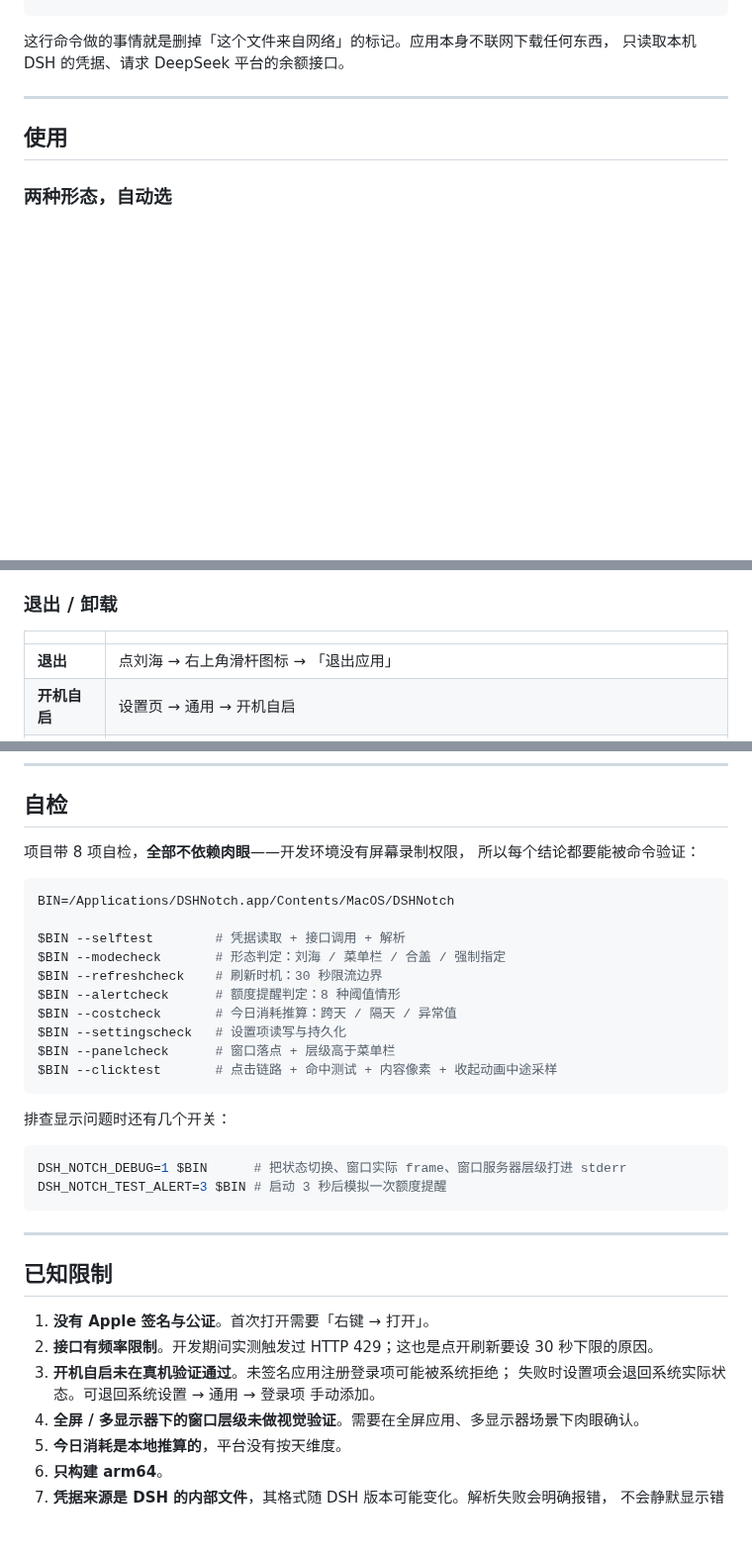
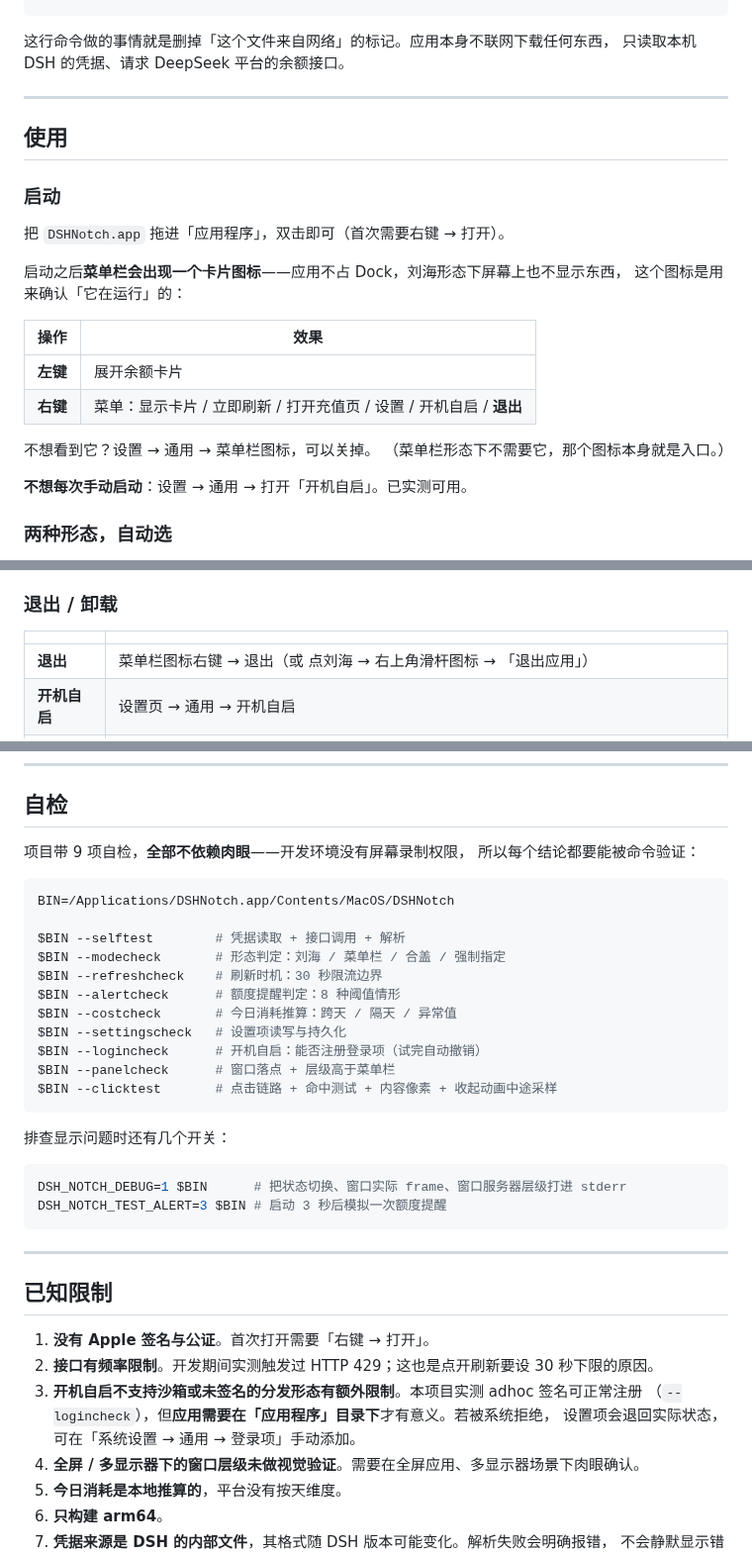
Before and after one commit to hennysky/dsh-notch, a Markdown page: README.md, 3 parts joined by grey strips. Shown at 99% size. Rendered like a GitHub page; blank space fills up the shorter version.

````diff
--- a/README.md
+++ b/README.md
@@ -85,6 +85,23 @@ xattr -dr com.apple.quarantine /Applications/DSHNotch.app
 
 ## 使用
 
+### 启动
+
+把 `DSHNotch.app` 拖进「应用程序」，双击即可（首次需要右键 → 打开）。
+
+启动之后**菜单栏会出现一个卡片图标**——应用不占 Dock，刘海形态下屏幕上也不显示东西，
+这个图标是用来确认「它在运行」的：
+
+| 操作 | 效果 |
+|---|---|
+| **左键** | 展开余额卡片 |
+| **右键** | 菜单：显示卡片 / 立即刷新 / 打开充值页 / 设置 / 开机自启 / **退出** |
+
+不想看到它？设置 → 通用 → 菜单栏图标，可以关掉。
+（菜单栏形态下不需要它，那个图标本身就是入口。）
+
+**不想每次手动启动**：设置 → 通用 → 打开「开机自启」。已实测可用。
+
 ### 两种形态，自动选
 
 **不需要在安装时选择，也不需要你知道自己有没有刘海。** 应用会在运行时判断，
@@ -160,7 +177,7 @@ xattr -dr com.apple.quarantine /Applications/DSHNotch.app
 
 | | |
 |---|---|
-| **退出** | 点刘海 → 右上角滑杆图标 → 「退出应用」 |
+| **退出** | 菜单栏图标右键 → 退出（或 点刘海 → 右上角滑杆图标 → 「退出应用」） |
 | **开机自启** | 设置页 → 通用 → 开机自启 |
 | **卸载** | 把 `DSHNotch.app` 删掉。配置存在 UserDefaults 域 `local.dsh.notch`，想彻底清干净就一并删除 |
 
@@ -225,7 +242,7 @@ normal_wallets / bonus_wallets / total_costs
 
 ## 自检
 
-项目带 8 项自检，**全部不依赖肉眼**——开发环境没有屏幕录制权限，
+项目带 9 项自检，**全部不依赖肉眼**——开发环境没有屏幕录制权限，
 所以每个结论都要能被命令验证：
 
 ```bash
@@ -237,6 +254,7 @@ $BIN --refreshcheck    # 刷新时机：30 秒限流边界
 $BIN --alertcheck      # 额度提醒判定：8 种阈值情形
 $BIN --costcheck       # 今日消耗推算：跨天 / 隔天 / 异常值
 $BIN --settingscheck   # 设置项读写与持久化
+$BIN --logincheck      # 开机自启：能否注册登录项（试完自动撤销）
 $BIN --panelcheck      # 窗口落点 + 层级高于菜单栏
 $BIN --clicktest       # 点击链路 + 命中测试 + 内容像素 + 收起动画中途采样
 ```
@@ -254,8 +272,9 @@ DSH_NOTCH_TEST_ALERT=3 $BIN # 启动 3 秒后模拟一次额度提醒
 
 1. **没有 Apple 签名与公证**。首次打开需要「右键 → 打开」。
 2. **接口有频率限制**。开发期间实测触发过 HTTP 429；这也是点开刷新要设 30 秒下限的原因。
-3. **开机自启未在真机验证通过**。未签名应用注册登录项可能被系统拒绝；
-   失败时设置项会退回系统实际状态。可退回系统设置 → 通用 → 登录项 手动添加。
+3. **开机自启不支持沙箱或未签名的分发形态有额外限制**。本项目实测 adhoc 签名可正常注册
+   （`--logincheck`），但**应用需要在「应用程序」目录下**才有意义。若被系统拒绝，
+   设置项会退回实际状态，可在「系统设置 → 通用 → 登录项」手动添加。
 4. **全屏 / 多显示器下的窗口层级未做视觉验证**。需要在全屏应用、多显示器场景下肉眼确认。
 5. **今日消耗是本地推算的**，平台没有按天维度。
 6. **只构建 arm64**。
````
Also changed, not shown: README.en.md (+24 -5 lines), preview/alert.png, preview/balance.png, preview/menubar.png, preview/settings-general.png, preview/today-unknown.png, 8 other files.
